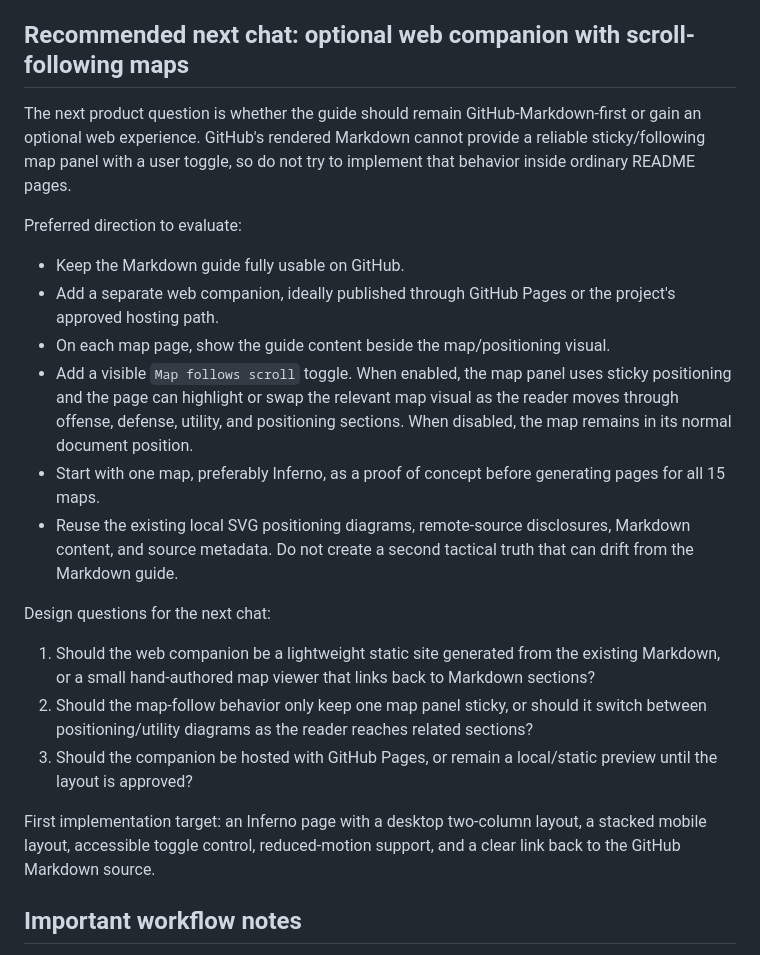
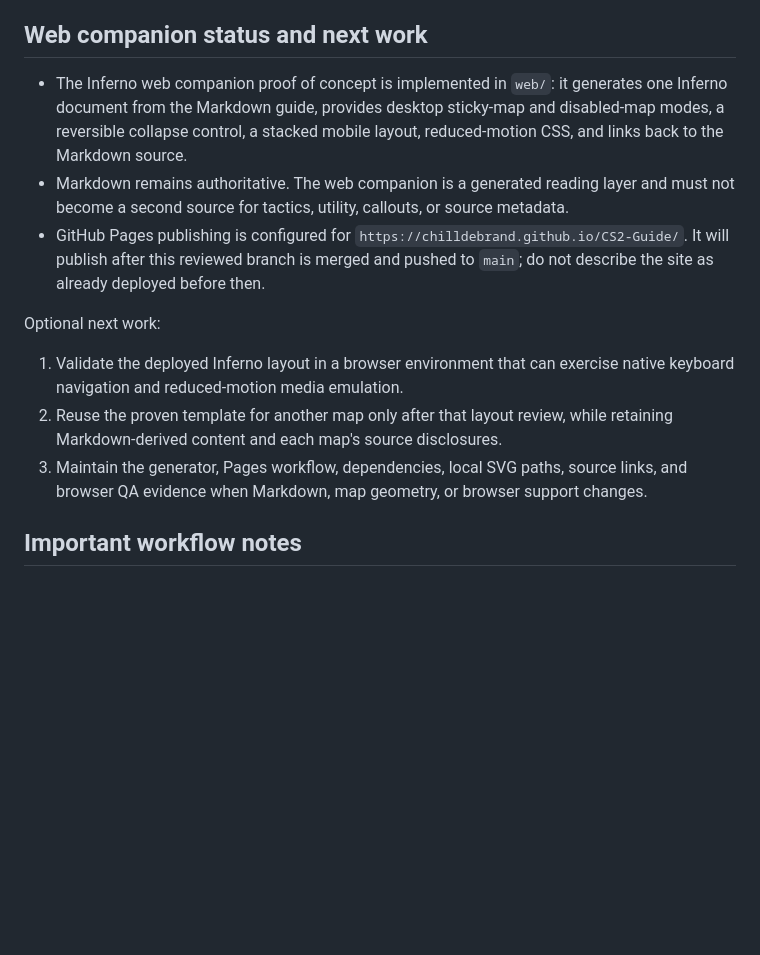
Before and after one commit to Chilldebrand/CS2-Guide, a Markdown page: HANDOFF.md, the part around the change. GitHub-like rendering; blank space fills up the shorter version.

```diff
--- a/HANDOFF.md
+++ b/HANDOFF.md
@@ -55,26 +55,17 @@ Maintenance priorities:
 - Prioritize Boulder and Fachwerk for local diagram work only when reliable current geometry sources support them.
 - Preserve hostage terminology rules and do not invent geometry or fixed lineup mechanics from callout-only material.
 
-## Recommended next chat: optional web companion with scroll-following maps
+## Web companion status and next work
 
-The next product question is whether the guide should remain GitHub-Markdown-first or gain an optional web experience. GitHub's rendered Markdown cannot provide a reliable sticky/following map panel with a user toggle, so do not try to implement that behavior inside ordinary README pages.
+- The Inferno web companion proof of concept is implemented in `web/`: it generates one Inferno document from the Markdown guide, provides desktop sticky-map and disabled-map modes, a reversible collapse control, a stacked mobile layout, reduced-motion CSS, and links back to the Markdown source.
+- Markdown remains authoritative. The web companion is a generated reading layer and must not become a second source for tactics, utility, callouts, or source metadata.
+- GitHub Pages publishing is configured for `https://chilldebrand.github.io/CS2-Guide/`. It will publish after this reviewed branch is merged and pushed to `main`; do not describe the site as already deployed before then.
 
-Preferred direction to evaluate:
+Optional next work:
 
-- Keep the Markdown guide fully usable on GitHub.
-- Add a separate web companion, ideally published through GitHub Pages or the project's approved hosting path.
-- On each map page, show the guide content beside the map/positioning visual.
-- Add a visible `Map follows scroll` toggle. When enabled, the map panel uses sticky positioning and the page can highlight or swap the relevant map visual as the reader moves through offense, defense, utility, and positioning sections. When disabled, the map remains in its normal document position.
-- Start with one map, preferably Inferno, as a proof of concept before generating pages for all 15 maps.
-- Reuse the existing local SVG positioning diagrams, remote-source disclosures, Markdown content, and source metadata. Do not create a second tactical truth that can drift from the Markdown guide.
-
-Design questions for the next chat:
-
-1. Should the web companion be a lightweight static site generated from the existing Markdown, or a small hand-authored map viewer that links back to Markdown sections?
-2. Should the map-follow behavior only keep one map panel sticky, or should it switch between positioning/utility diagrams as the reader reaches related sections?
-3. Should the companion be hosted with GitHub Pages, or remain a local/static preview until the layout is approved?
-
-First implementation target: an Inferno page with a desktop two-column layout, a stacked mobile layout, accessible toggle control, reduced-motion support, and a clear link back to the GitHub Markdown source.
+1. Validate the deployed Inferno layout in a browser environment that can exercise native keyboard navigation and reduced-motion media emulation.
+2. Reuse the proven template for another map only after that layout review, while retaining Markdown-derived content and each map's source disclosures.
+3. Maintain the generator, Pages workflow, dependencies, local SVG paths, source links, and browser QA evidence when Markdown, map geometry, or browser support changes.
 
 ## Important workflow notes
 
```
Also changed, not shown: docs/qa-report.md (+23 -0 lines).
